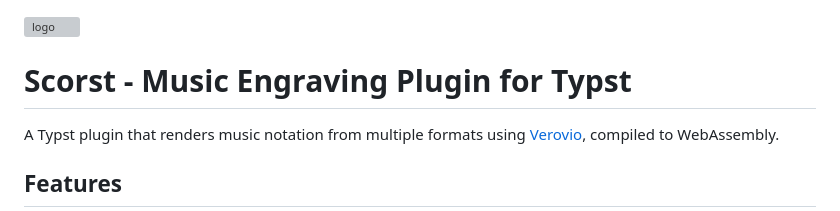
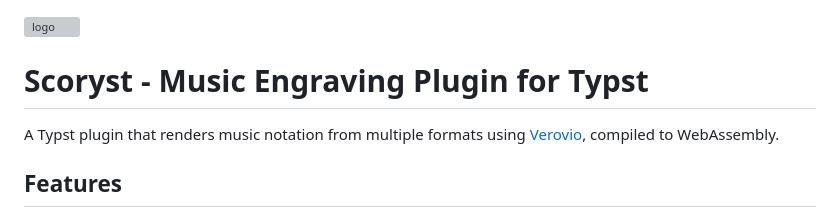
Before and after one commit to bernsteining/scoryst, a Markdown page: README.md, the part around the change. Drawn GitHub-style; grey boxes are pictures that could not be loaded.

Commit message:
fix typo

```diff
--- a/README.md
+++ b/README.md
@@ -1,6 +1,6 @@
 ![logo](https://github.com/bernsteining/scoryst/blob/v0.1.0/test/logo.svg)
 
-# Scorst - Music Engraving Plugin for Typst
+# Scoryst - Music Engraving Plugin for Typst
 
 A Typst plugin that renders music notation from multiple formats using
 [Verovio](https://www.verovio.org/), compiled to WebAssembly.
```
